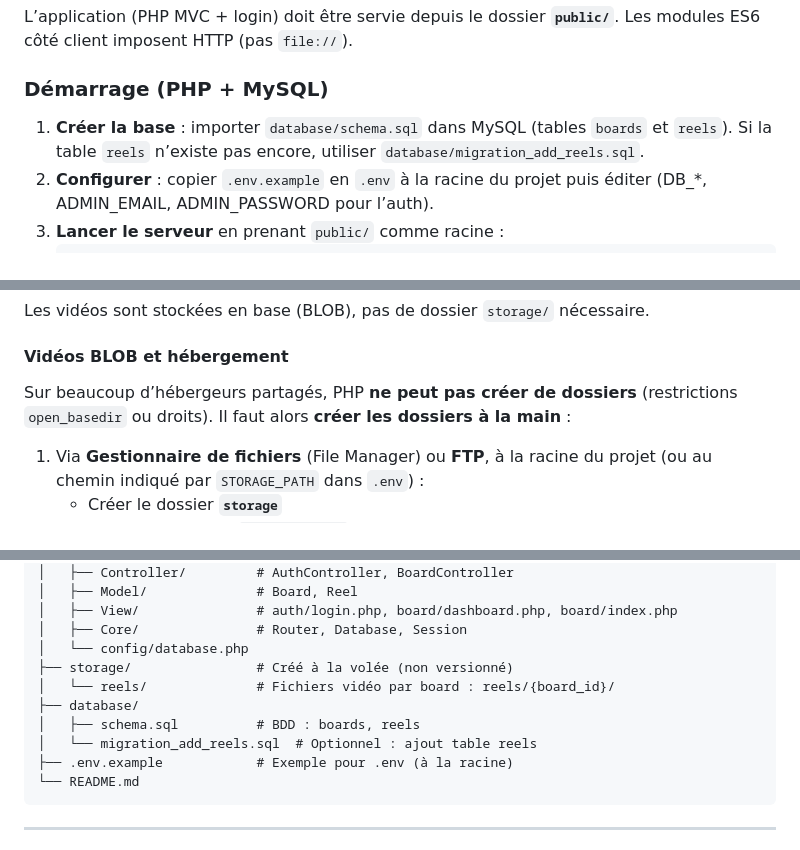
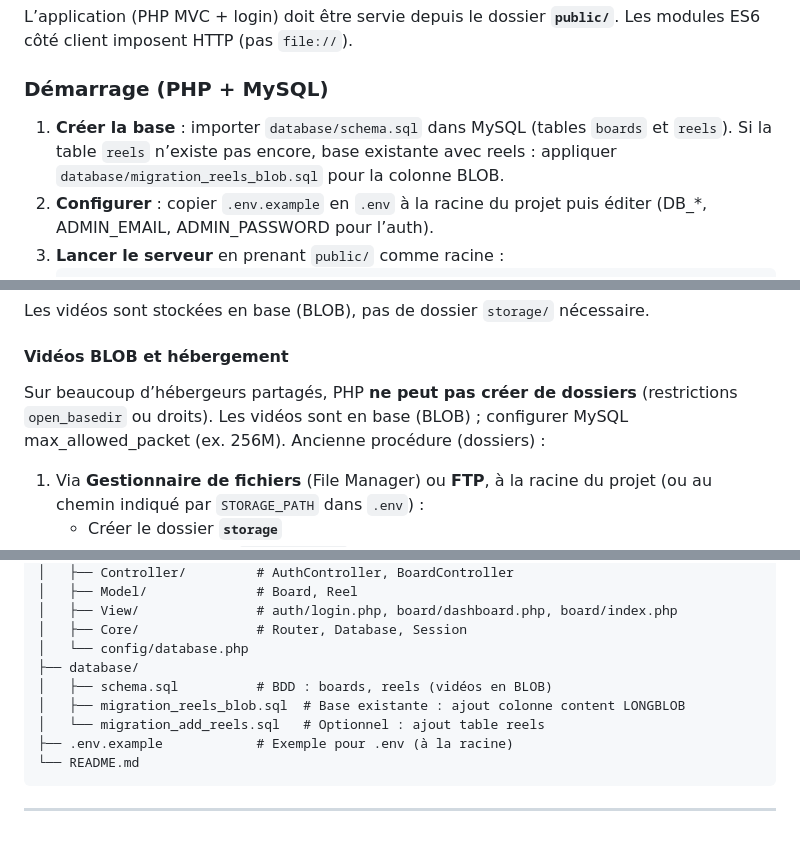
Before and after one commit to Albericyo/antoreli.board, a Markdown page: README.md, 3 parts joined by grey strips. Rendered like a GitHub page.

Commit message:
Update README to clarify video storage configuration for shared hosting environments, emphasizing BLOB usage and MySQL settings.

````diff
--- a/README.md
+++ b/README.md
@@ -76,7 +76,7 @@ L’application (PHP MVC + login) doit être servie depuis le dossier **`public/
 
 ### Démarrage (PHP + MySQL)
 
-1. **Créer la base** : importer `database/schema.sql` dans MySQL (tables `boards` et `reels`). Si la table `reels` n’existe pas encore, utiliser `database/migration_add_reels.sql`.
+1. **Créer la base** : importer `database/schema.sql` dans MySQL (tables `boards` et `reels`). Si la table `reels` n’existe pas encore, base existante avec reels : appliquer `database/migration_reels_blob.sql` pour la colonne BLOB.
 2. **Configurer** : copier `.env.example` en `.env` à la racine du projet puis éditer (DB_*, ADMIN_EMAIL, ADMIN_PASSWORD pour l’auth).
 3. **Lancer le serveur** en prenant `public/` comme racine :
    ```bash
@@ -92,7 +92,7 @@ Les vidéos sont stockées en base (BLOB), pas de dossier `storage/` nécessaire
 
 #### Vidéos BLOB et hébergement
 
-Sur beaucoup d’hébergeurs partagés, PHP **ne peut pas créer de dossiers** (restrictions `open_basedir` ou droits). Il faut alors **créer les dossiers à la main** :
+Sur beaucoup d’hébergeurs partagés, PHP **ne peut pas créer de dossiers** (restrictions `open_basedir` ou droits). Les vidéos sont en base (BLOB) ; configurer MySQL max_allowed_packet (ex. 256M). Ancienne procédure (dossiers) :
 
 1. Via **Gestionnaire de fichiers** (File Manager) ou **FTP**, à la racine du projet (ou au chemin indiqué par `STORAGE_PATH` dans `.env`) :
    - Créer le dossier **`storage`**
@@ -124,11 +124,10 @@ antoreli/
 │   ├── View/               # auth/login.php, board/dashboard.php, board/index.php
 │   ├── Core/               # Router, Database, Session
 │   └── config/database.php
-├── storage/                # Créé à la volée (non versionné)
-│   └── reels/              # Fichiers vidéo par board : reels/{board_id}/
 ├── database/
-│   ├── schema.sql          # BDD : boards, reels
-│   └── migration_add_reels.sql  # Optionnel : ajout table reels
+│   ├── schema.sql          # BDD : boards, reels (vidéos en BLOB)
+│   ├── migration_reels_blob.sql  # Base existante : ajout colonne content LONGBLOB
+│   └── migration_add_reels.sql   # Optionnel : ajout table reels
 ├── .env.example            # Exemple pour .env (à la racine)
 └── README.md
 ```
````
